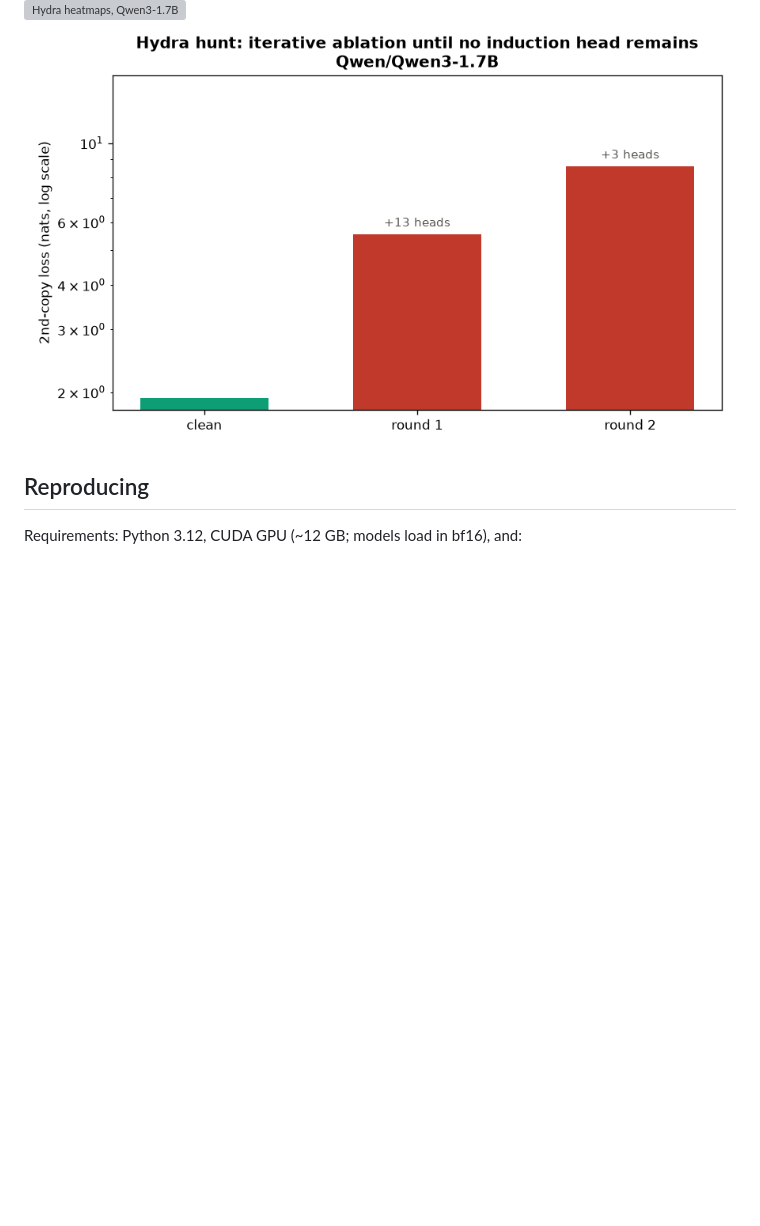
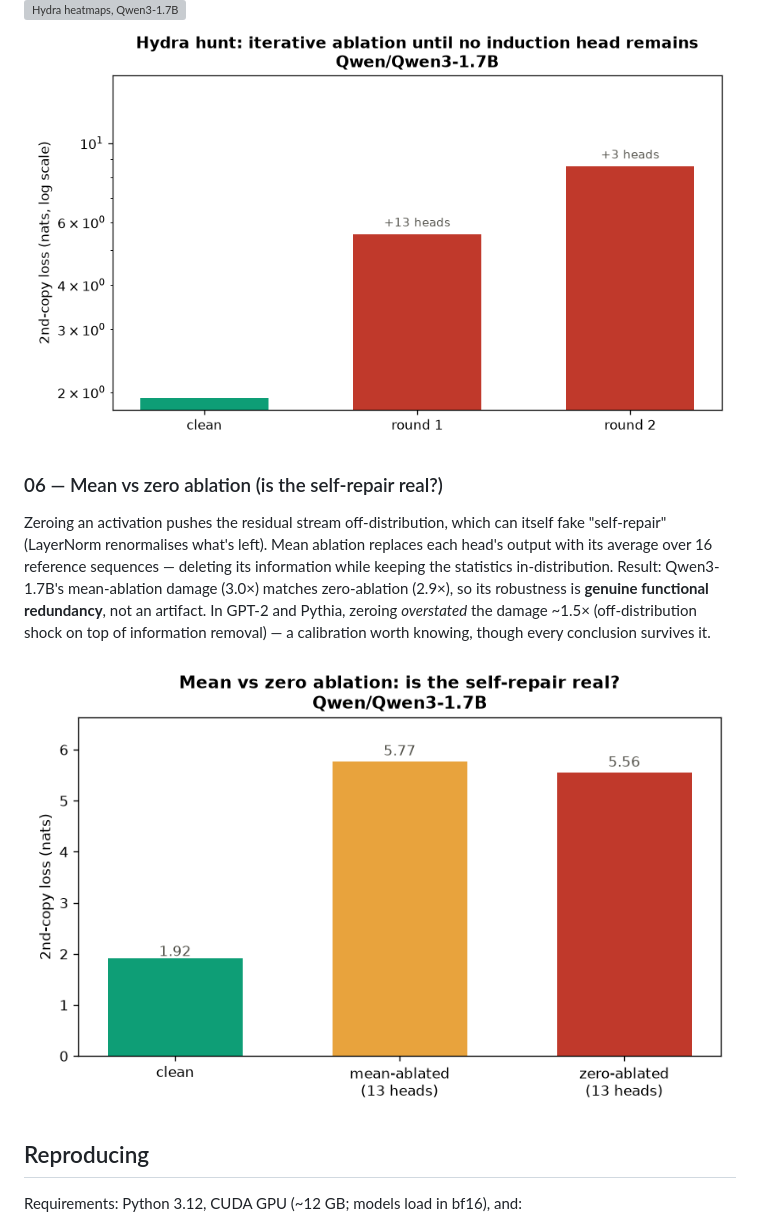
Before and after one commit to GeoNicol/mech-interp, a Markdown page: README.md, the part around one of its changes. Rendered like a GitHub page; blank space fills up the shorter version; grey boxes are pictures that could not be loaded.

```diff
--- a/README.md
+++ b/README.md
@@ -106,6 +108,19 @@ below GPT-2's 36.5×, so the diffuse-compensation conclusion holds at every dept
 ![Hydra heatmaps, Qwen3-1.7B](05_iterative_ablation/results/hydra_10_heatmaps_Qwen3-1_7B.png)
 ![Hydra hunt, Qwen3-1.7B](05_iterative_ablation/results/hydra_9_rounds_Qwen3-1_7B.png)
 
+### 06 — Mean vs zero ablation (is the self-repair real?)
+
+Zeroing an activation pushes the residual stream off-distribution, which can itself fake
+"self-repair" (LayerNorm renormalises what's left). Mean ablation replaces each head's
+output with its average over 16 reference sequences — deleting its information while
+keeping the statistics in-distribution. Result: Qwen3-1.7B's mean-ablation damage (3.0×)
+matches zero-ablation (2.9×), so its robustness is **genuine functional redundancy**, not
+an artifact. In GPT-2 and Pythia, zeroing *overstated* the damage ~1.5× (off-distribution
+shock on top of information removal) — a calibration worth knowing, though every
+conclusion survives it.
+
+![Mean vs zero, Qwen3-1.7B](06_mean_ablation/results/meanabl_11_compare_Qwen3-1_7B.png)
+
 ## Reproducing
 
 Requirements: Python 3.12, CUDA GPU (~12 GB; models load in bf16), and:
```
Also changed, not shown: other parts of README.md (+14 -11 lines).
